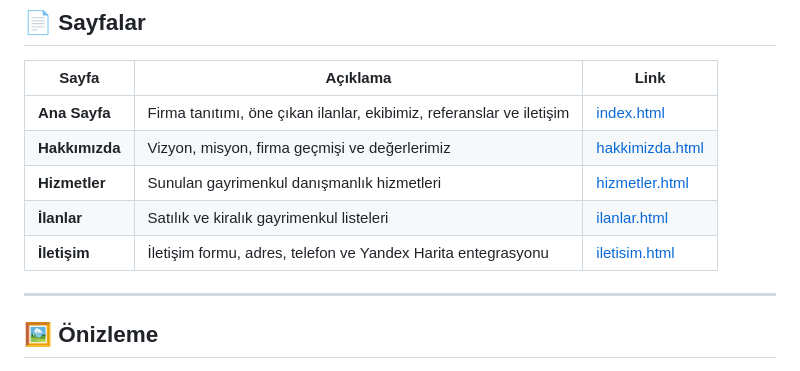
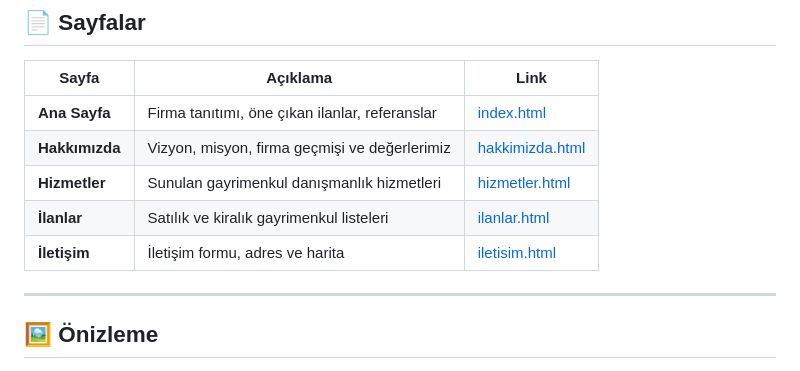
Before and after one commit to Stranzze/KozaNOVA, a Markdown page: README.md, the part around one of its changes. GitHub-like rendering.

```diff
--- a/README.md
+++ b/README.md
@@ -40,11 +35,11 @@ Site, tamamen statik HTML/CSS/JavaScript ile geliştirilmiş olup, herhangi bir
 
 | Sayfa | Açıklama | Link |
 |-------|----------|------|
-| **Ana Sayfa** | Firma tanıtımı, öne çıkan ilanlar, ekibimiz, referanslar ve iletişim | [index.html](index.html) |
+| **Ana Sayfa** | Firma tanıtımı, öne çıkan ilanlar, referanslar | [index.html](index.html) |
 | **Hakkımızda** | Vizyon, misyon, firma geçmişi ve değerlerimiz | [hakkimizda.html](hakkimizda.html) |
 | **Hizmetler** | Sunulan gayrimenkul danışmanlık hizmetleri | [hizmetler.html](hizmetler.html) |
 | **İlanlar** | Satılık ve kiralık gayrimenkul listeleri | [ilanlar.html](ilanlar.html) |
-| **İletişim** | İletişim formu, adres, telefon ve Yandex Harita entegrasyonu | [iletisim.html](iletisim.html) |
+| **İletişim** | İletişim formu, adres ve harita | [iletisim.html](iletisim.html) |
 
 ---
 
```
Also changed, not shown: other parts of README.md (+1 -70 lines).
